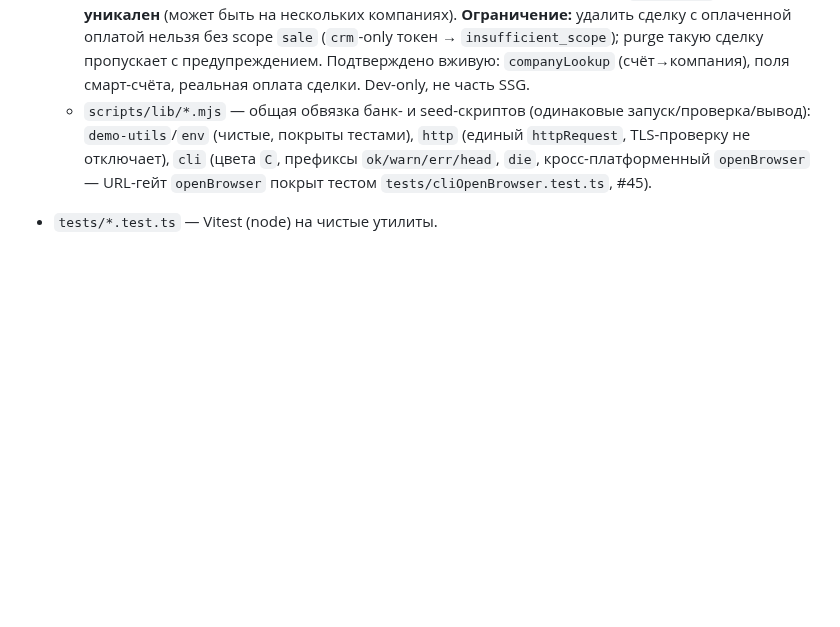
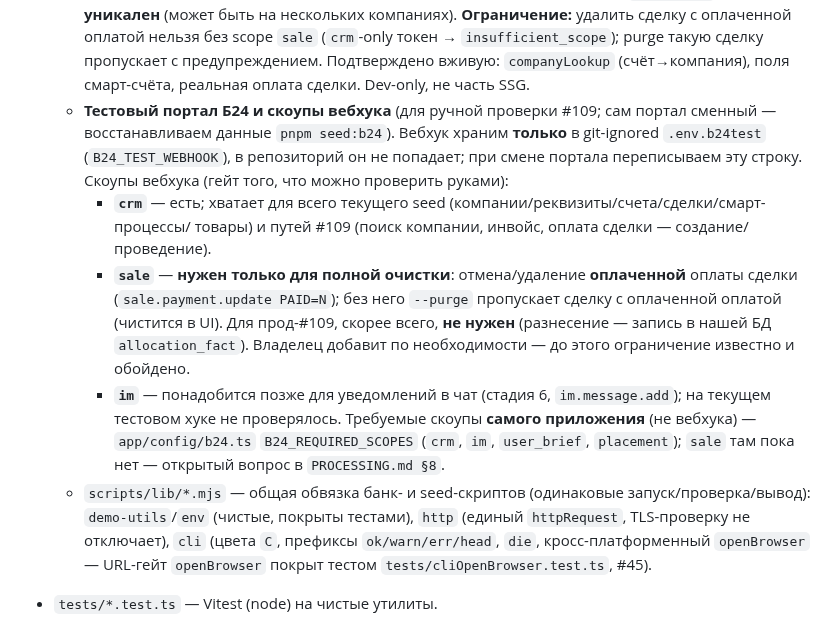
Before and after one commit to bx-shef/client-bank-alfa-by, a Markdown page: CLAUDE.md, the part around the change. GitHub-like rendering; blank space fills up the shorter version.

Commit message:
docs: тестовый портал Б24 и скоупы вебхука в описании проекта
По просьбе владельца — зафиксировать хук и его скоупы:
- вебхук только в git-ignored .env.b24test (не коммитим);
- crm — есть, хватает для seed и путей #109;
- sale — только для полной очистки (отмена оплаченной оплаты), для прод-#109
  скорее всего не нужен; владелец добавит по необходимости;
- im — для уведомлений в чат (стадия 6), пока не проверялось;
- скоупы приложения — B24_REQUIRED_SCOPES (crm/im/user_brief/placement).

Co-Authored-By: Claude Opus 4.8 <noreply@anthropic.com>

```diff
--- a/CLAUDE.md
+++ b/CLAUDE.md
@@ -410,6 +410,20 @@ pnpm generate     # сборка статики (nuxt generate, SSG) — то ж
     оплаченной оплатой нельзя без scope `sale` (`crm`-only токен → `insufficient_scope`); purge такую сделку
     пропускает с предупреждением. Подтверждено вживую: `companyLookup` (счёт→компания), поля смарт-счёта,
     реальная оплата сделки. Dev-only, не часть SSG.
+  - **Тестовый портал Б24 и скоупы вебхука** (для ручной проверки #109; сам портал сменный —
+    восстанавливаем данные `pnpm seed:b24`). Вебхук храним **только** в git-ignored `.env.b24test`
+    (`B24_TEST_WEBHOOK`), в репозиторий он не попадает; при смене портала переписываем эту строку.
+    Скоупы вебхука (гейт того, что можно проверить руками):
+    - **`crm`** — есть; хватает для всего текущего seed (компании/реквизиты/счета/сделки/смарт-процессы/
+      товары) и путей #109 (поиск компании, инвойс, оплата сделки — создание/проведение).
+    - **`sale`** — **нужен только для полной очистки**: отмена/удаление **оплаченной** оплаты сделки
+      (`sale.payment.update PAID=N`); без него `--purge` пропускает сделку с оплаченной оплатой (чистится
+      в UI). Для прод-#109, скорее всего, **не нужен** (разнесение — запись в нашей БД `allocation_fact`).
+      Владелец добавит по необходимости — до этого ограничение известно и обойдено.
+    - **`im`** — понадобится позже для уведомлений в чат (стадия 6, `im.message.add`); на текущем тестовом
+      хуке не проверялось.
+    Требуемые скоупы **самого приложения** (не вебхука) — `app/config/b24.ts` `B24_REQUIRED_SCOPES`
+    (`crm`, `im`, `user_brief`, `placement`); `sale` там пока нет — открытый вопрос в `PROCESSING.md §8`.
   - `scripts/lib/*.mjs` — общая обвязка банк- и seed-скриптов (одинаковые запуск/проверка/вывод):
     `demo-utils`/`env` (чистые, покрыты тестами), `http` (единый `httpRequest`, TLS-проверку не отключает),
     `cli` (цвета `C`, префиксы `ok/warn/err/head`, `die`, кросс-платформенный `openBrowser` — URL-гейт
```
